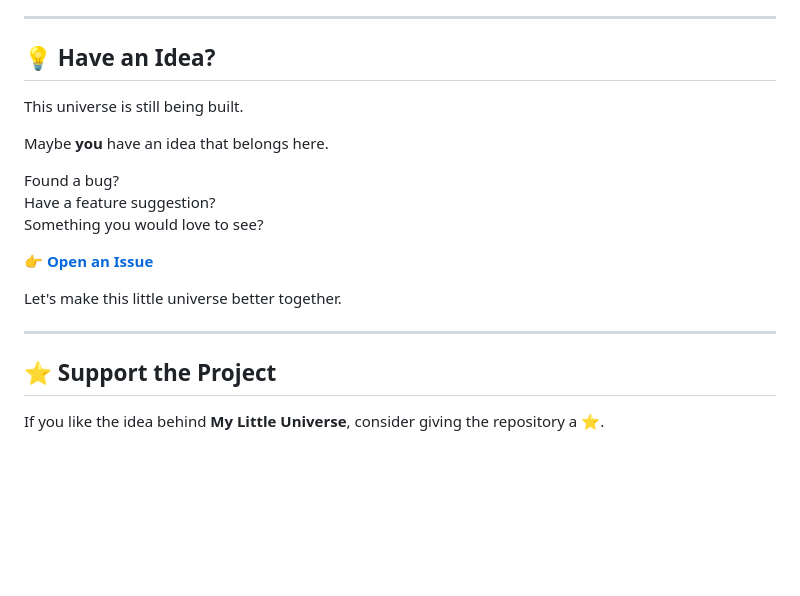
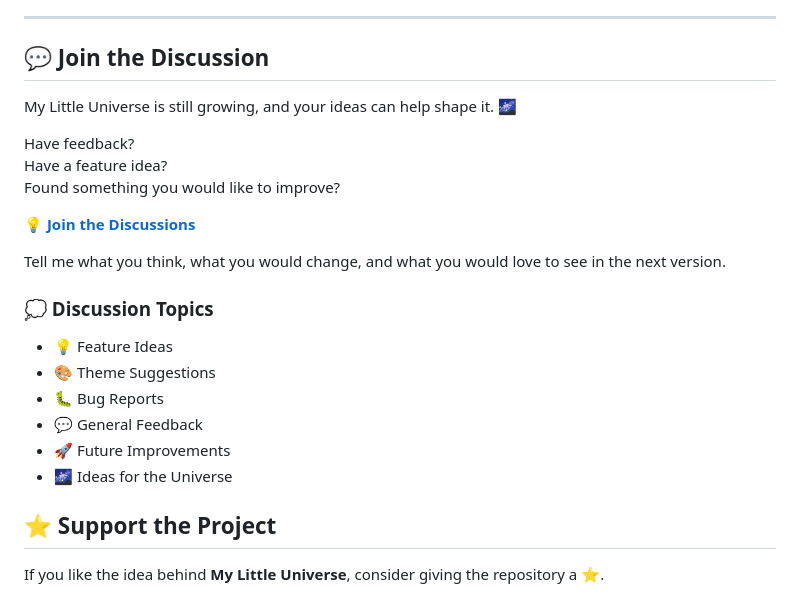
Before and after one commit to Priya-S5/MyLittle-Universe, a Markdown page: README.md, the part around the change. Rendered like a GitHub page; blank space fills up the shorter version.

Commit message:
discussions

```diff
--- a/README.md
+++ b/README.md
@@ -180,21 +180,27 @@ My Little Universe is still growing.
 
 ---
 
-## 💡 Have an Idea?
+## 💬 Join the Discussion
 
-This universe is still being built.
+My Little Universe is still growing, and your ideas can help shape it. 🌌
 
-Maybe **you** have an idea that belongs here.
+Have feedback?
+Have a feature idea?
+Found something you would like to improve?
 
-Found a bug?
-Have a feature suggestion?
-Something you would love to see?
+💡 **[Join the Discussions](../../discussions)**
 
-👉 **[Open an Issue](../../issues)**
+Tell me what you think, what you would change,
+and what you would love to see in the next version.
 
-Let's make this little universe better together.
+### 💭 Discussion Topics
 
----
+- 💡 Feature Ideas
+- 🎨 Theme Suggestions
+- 🐛 Bug Reports
+- 💬 General Feedback
+- 🚀 Future Improvements
+- 🌌 Ideas for the Universe
 
 ## ⭐ Support the Project
 
```
